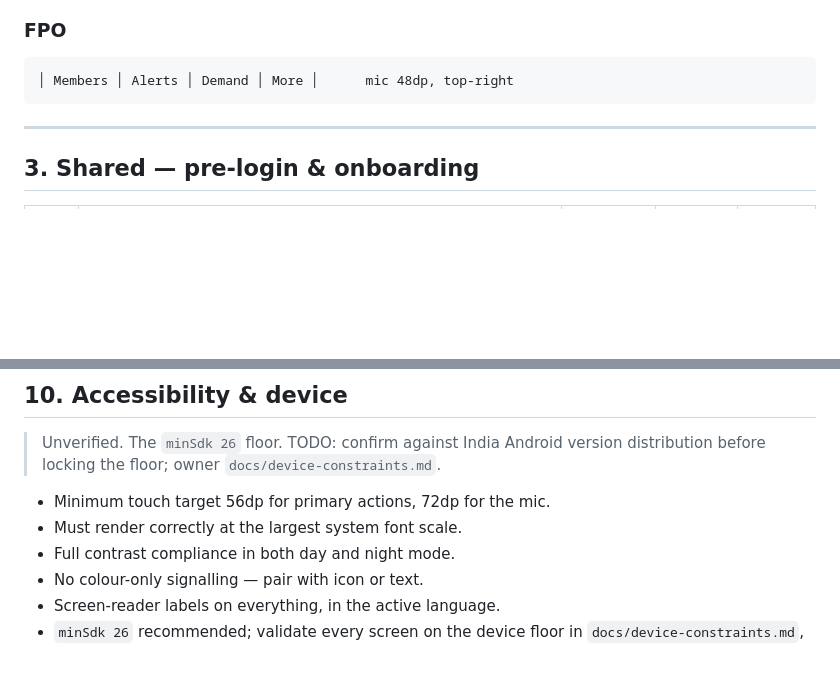
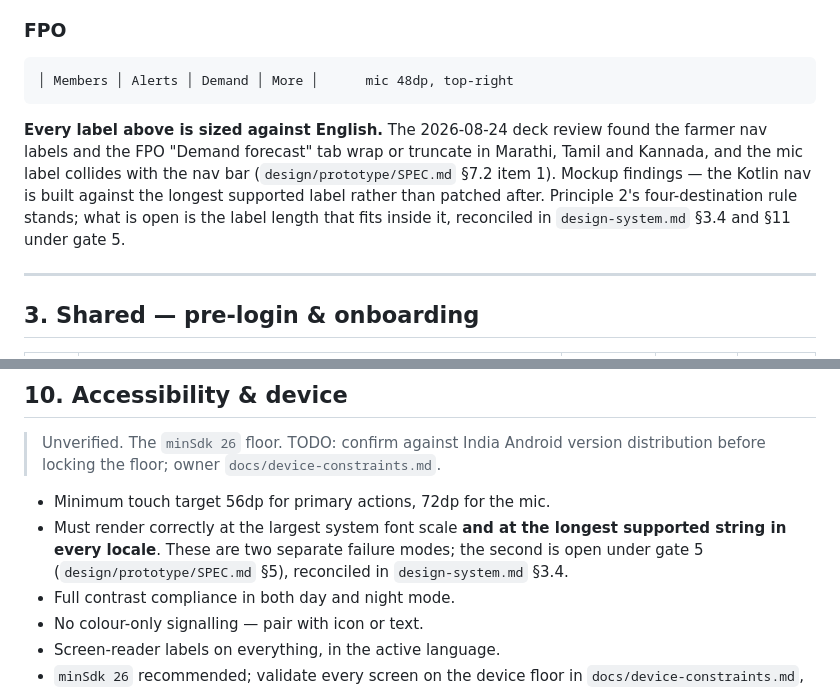
Before and after one commit to qashsolutions/KrishiTech, a Markdown page: docs/navigation-ia.md, 2 parts joined by grey strips. GitHub-like rendering; blank space fills up the shorter version.

Commit message:
Note the label-length constraint in navigation-ia.md
This file owns the nav structure whose labels the deck review found
wrapping and truncating in the Indic locales, but recorded nothing about
it. Note it under the three nav diagrams, and split §10's font-scale
line into the two failure modes it was conflating: largest system font
scale and longest supported string. Findings are mockup-only; the point
is that the Kotlin nav is built against the longest label from the
start. design-system.md still owns the numbers.

Co-Authored-By: Claude Opus 5 (1M context) <noreply@anthropic.com>

````diff
--- a/docs/navigation-ia.md
+++ b/docs/navigation-ia.md
@@ -52,6 +52,14 @@ Literate, data-dense users. Voice available but not primary; typing is faster fo
 ```
 │ Members │ Alerts │ Demand │ More │      mic 48dp, top-right
 ```
+
+**Every label above is sized against English.** The 2026-08-24 deck review found the farmer
+nav labels and the FPO "Demand forecast" tab wrap or truncate in Marathi, Tamil and
+Kannada, and the mic label collides with the nav bar (`design/prototype/SPEC.md` §7.2
+item 1). Mockup findings — the Kotlin nav is built against the longest supported label
+rather than patched after. Principle 2's four-destination rule stands; what is open is the
+label length that fits inside it, reconciled in `design-system.md` §3.4 and §11 under
+gate 5.
 
 ---
 
@@ -230,7 +238,9 @@ Every state has a spoken form. English-only failure text is a bug.
 > Unverified. The `minSdk 26` floor. TODO: confirm against India Android version distribution before locking the floor; owner `docs/device-constraints.md`.
 
 - Minimum touch target 56dp for primary actions, 72dp for the mic.
-- Must render correctly at the largest system font scale.
+- Must render correctly at the largest system font scale **and at the longest supported
+  string in every locale**. These are two separate failure modes; the second is open under
+  gate 5 (`design/prototype/SPEC.md` §5), reconciled in `design-system.md` §3.4.
 - Full contrast compliance in both day and night mode.
 - No colour-only signalling — pair with icon or text.
 - Screen-reader labels on everything, in the active language.
````
